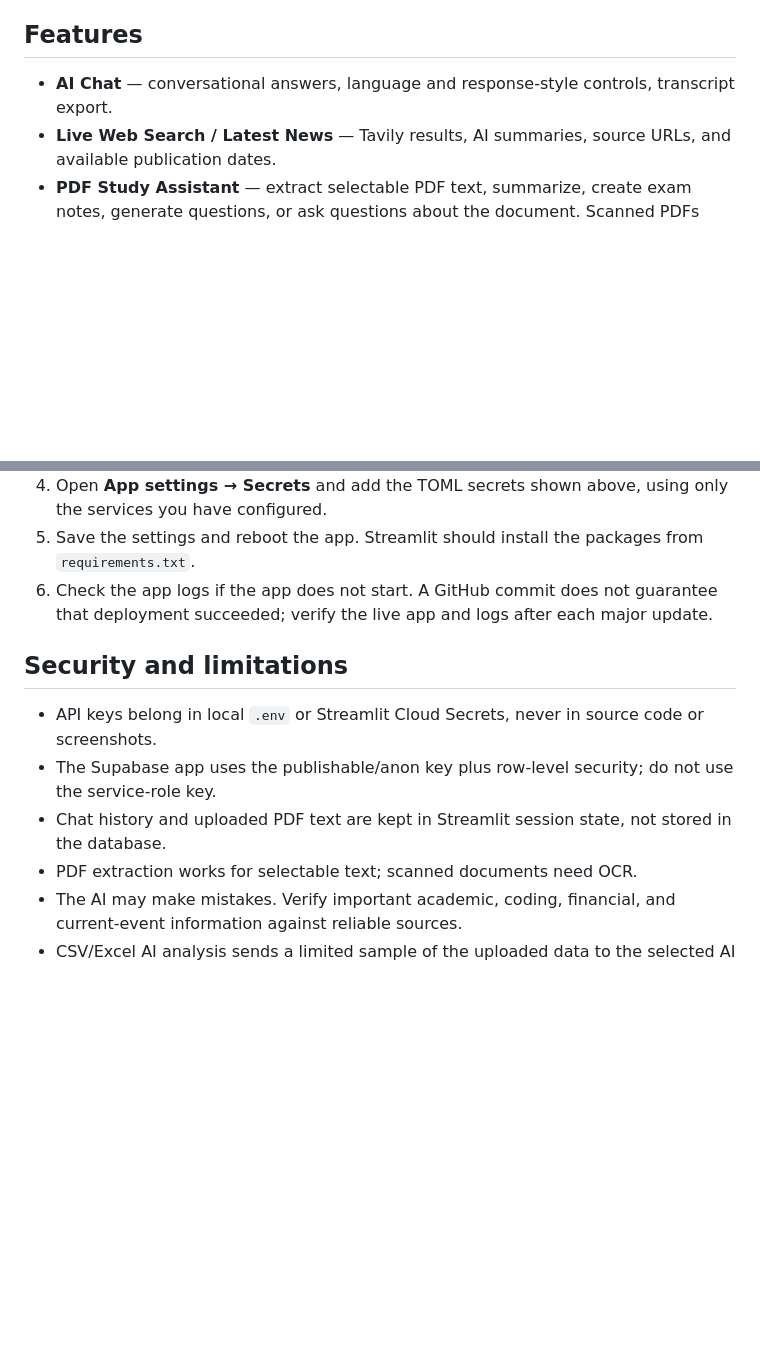
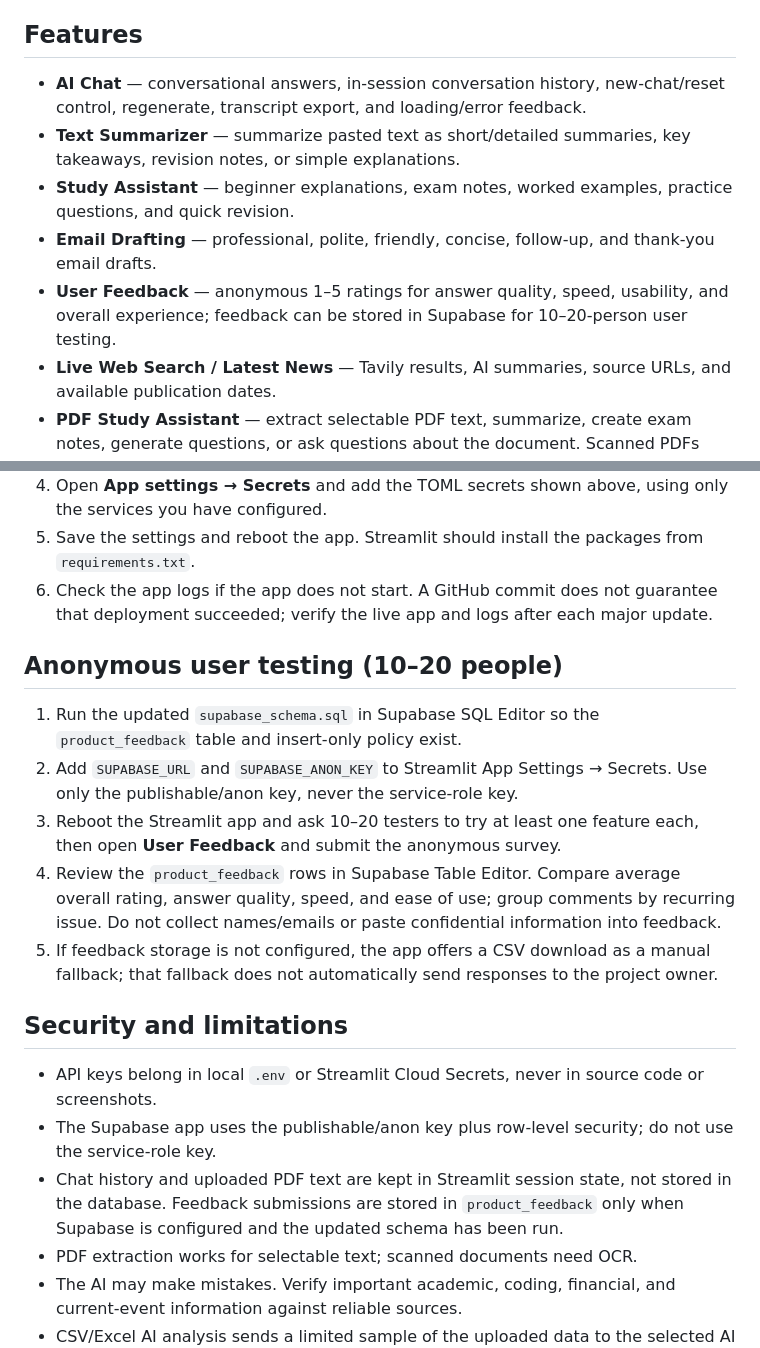
Before and after one commit to bottaamulya370-wq/everyday-AI-assistant-, a Markdown page: README.md, 2 parts joined by grey strips. Rendered like a GitHub page; blank space fills up the shorter version.

Commit message:
Document new assistant tools and anonymous user testing

```diff
--- a/README.md
+++ b/README.md
@@ -4,7 +4,11 @@ A Streamlit-based AI workspace with Gemini-powered chat, live web research, PDF
 
 ## Features
 
-- **AI Chat** — conversational answers, language and response-style controls, transcript export.
+- **AI Chat** — conversational answers, in-session conversation history, new-chat/reset control, regenerate, transcript export, and loading/error feedback.
+- **Text Summarizer** — summarize pasted text as short/detailed summaries, key takeaways, revision notes, or simple explanations.
+- **Study Assistant** — beginner explanations, exam notes, worked examples, practice questions, and quick revision.
+- **Email Drafting** — professional, polite, friendly, concise, follow-up, and thank-you email drafts.
+- **User Feedback** — anonymous 1–5 ratings for answer quality, speed, usability, and overall experience; feedback can be stored in Supabase for 10–20-person user testing.
 - **Live Web Search / Latest News** — Tavily results, AI summaries, source URLs, and available publication dates.
 - **PDF Study Assistant** — extract selectable PDF text, summarize, create exam notes, generate questions, or ask questions about the document. Scanned PDFs need OCR and are not supported directly.
 - **Coding Assistant** — explanations, debugging guidance, code generation, and review.
@@ -75,11 +79,19 @@ The app uses Supabase Auth and user-scoped queries. Keep RLS enabled. Never disa
 5. Save the settings and reboot the app. Streamlit should install the packages from `requirements.txt`.
 6. Check the app logs if the app does not start. A GitHub commit does not guarantee that deployment succeeded; verify the live app and logs after each major update.
 
+## Anonymous user testing (10–20 people)
+
+1. Run the updated `supabase_schema.sql` in Supabase SQL Editor so the `product_feedback` table and insert-only policy exist.
+2. Add `SUPABASE_URL` and `SUPABASE_ANON_KEY` to Streamlit App Settings → Secrets. Use only the publishable/anon key, never the service-role key.
+3. Reboot the Streamlit app and ask 10–20 testers to try at least one feature each, then open **User Feedback** and submit the anonymous survey.
+4. Review the `product_feedback` rows in Supabase Table Editor. Compare average overall rating, answer quality, speed, and ease of use; group comments by recurring issue. Do not collect names/emails or paste confidential information into feedback.
+5. If feedback storage is not configured, the app offers a CSV download as a manual fallback; that fallback does not automatically send responses to the project owner.
+
 ## Security and limitations
 
 - API keys belong in local `.env` or Streamlit Cloud Secrets, never in source code or screenshots.
 - The Supabase app uses the publishable/anon key plus row-level security; do not use the service-role key.
-- Chat history and uploaded PDF text are kept in Streamlit session state, not stored in the database.
+- Chat history and uploaded PDF text are kept in Streamlit session state, not stored in the database. Feedback submissions are stored in `product_feedback` only when Supabase is configured and the updated schema has been run.
 - PDF extraction works for selectable text; scanned documents need OCR.
 - The AI may make mistakes. Verify important academic, coding, financial, and current-event information against reliable sources.
 - CSV/Excel AI analysis sends a limited sample of the uploaded data to the selected AI provider. Do not upload sensitive or confidential data unless you are permitted to share it.
```
